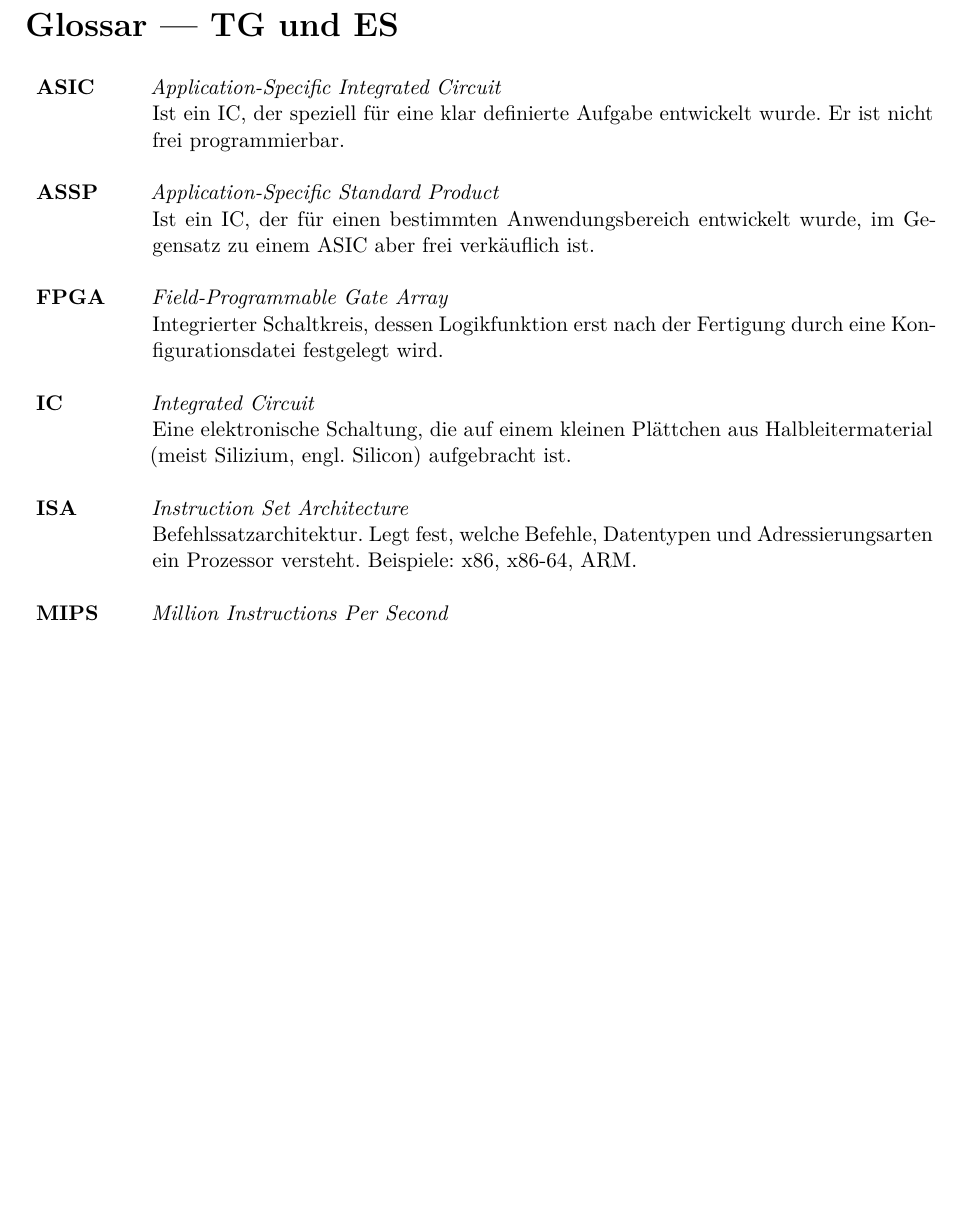
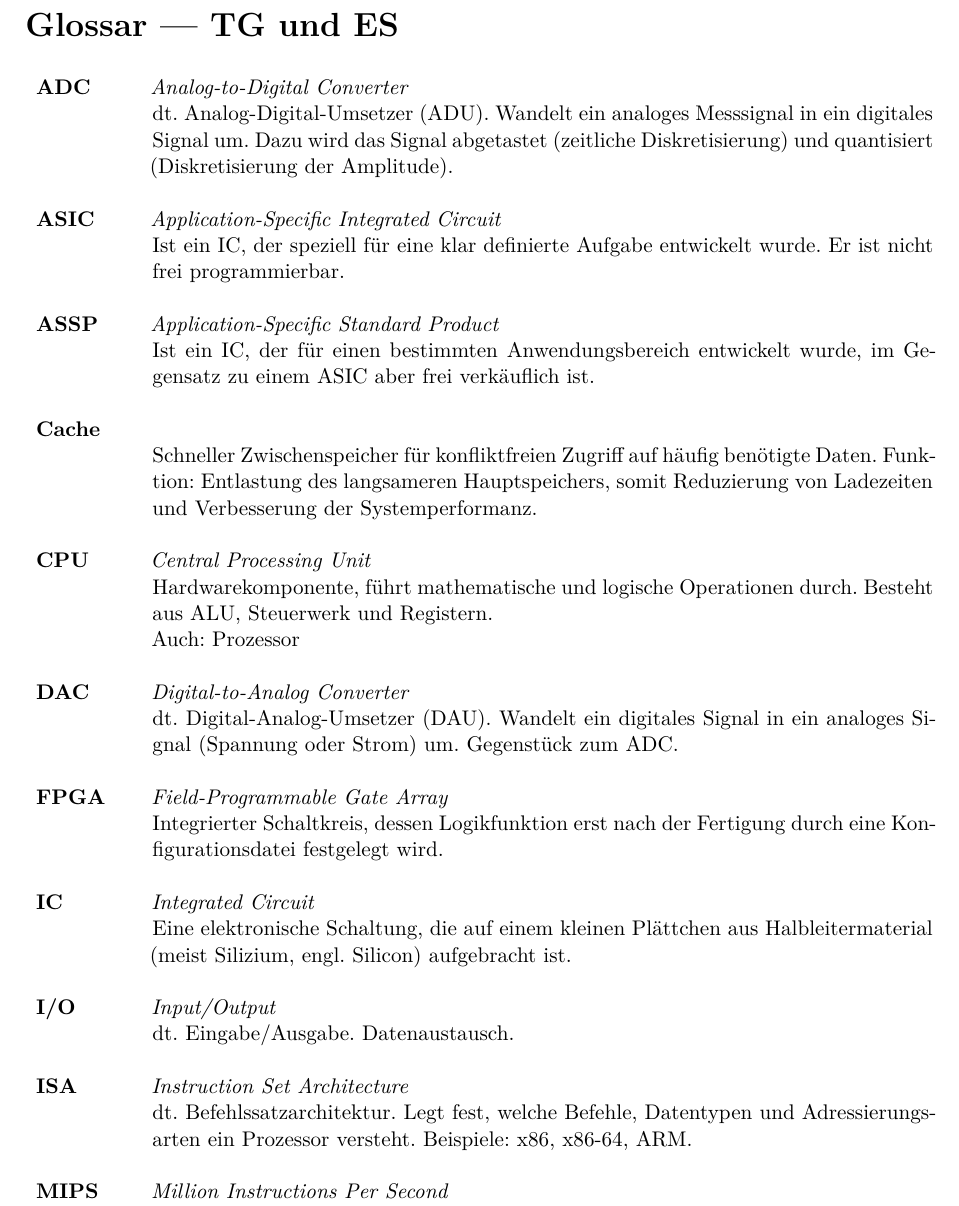
Before and after one commit to fhdw-students-2025/es-tg-glossary, a LaTeX document (main.tex, which reads content.tex): part of the page before the commit and part of page 1 of 2 after it, cut so that both start at the same text, the shorter picture padded with empty space. Compiled offline with XeLaTeX.

Commit message:
feat: add ADC, Cache, CPU, DAC, I/O, and ISA

```diff
--- a/content.tex
+++ b/content.tex
@@ -1,6 +1,10 @@
 % Glossar-Einträge, alphabetisch sortiert.
 % Format: \abk{Kürzel}{Langform}{Erklärung}
 % Ohne Erklärung: \abk{Kürzel}{Langform}{}
+% Deutsche Übersetzung (falls vorhanden) als erster Satz: "dt. Begriff (Kürzel)."
+
+\abk{ADC}{Analog-to-Digital Converter}
+    {dt. Analog-Digital-Umsetzer (ADU). Wandelt ein analoges Messsignal in ein digitales Signal um. Dazu wird das Signal abgetastet (zeitliche Diskretisierung) und quantisiert (Diskretisierung der Amplitude).}
 
 \abk{ASIC}{Application-Specific Integrated Circuit}
     {Ist ein IC, der speziell für eine klar definierte Aufgabe entwickelt wurde. Er ist nicht frei programmierbar.}
@@ -8,14 +12,24 @@
 \abk{ASSP}{Application-Specific Standard Product}
     {Ist ein IC, der für einen bestimmten Anwendungsbereich entwickelt wurde, im Gegensatz zu einem ASIC aber frei verkäuflich ist.}
 
+\abk{Cache}{}{Schneller Zwischenspeicher für konfliktfreien Zugriff auf häufig benötigte Daten. Funktion: Entlastung des langsameren Hauptspeichers, somit Reduzierung von Ladezeiten und Verbesserung der Systemperformanz.}
+
+\abk{CPU}{Central Processing Unit}
+    {Hardwarekomponente, führt mathematische und logische Operationen durch. Besteht aus ALU, Steuerwerk und Registern.\\Auch: Prozessor}
+
+\abk{DAC}{Digital-to-Analog Converter}
+    {dt. Digital-Analog-Umsetzer (DAU). Wandelt ein digitales Signal in ein analoges Signal (Spannung oder Strom) um. Gegenstück zum ADC.}
+
 \abk{FPGA}{Field-Programmable Gate Array}
     {Integrierter Schaltkreis, dessen Logikfunktion erst nach der Fertigung durch eine Konfigurationsdatei festgelegt wird.}
 
 \abk{IC}{Integrated Circuit}
     {Eine elektronische Schaltung, die auf einem kleinen Plättchen aus Halbleitermaterial (meist Silizium, engl. Silicon) aufgebracht ist.}
 
-\abk{ISA}{Instruction Set Architecture}{
-Befehlssatzarchitektur. Legt fest, welche Befehle, Datentypen und Adressierungsarten ein Prozessor versteht. Beispiele: x86, x86-64, ARM.}
+\abk{I/O}{Input/Output}{dt. Eingabe/Ausgabe. Datenaustausch.}
+
+\abk{ISA}{Instruction Set Architecture}
+    {dt. Befehlssatzarchitektur. Legt fest, welche Befehle, Datentypen und Adressierungsarten ein Prozessor versteht. Beispiele: x86, x86-64, ARM.}
 
 \abk{MIPS}{Million Instructions Per Second}
     {Maßeinheit für die Rechenleistung eines Prozessors.}
```
Lines whose indentation alone changed are shown as unchanged.
